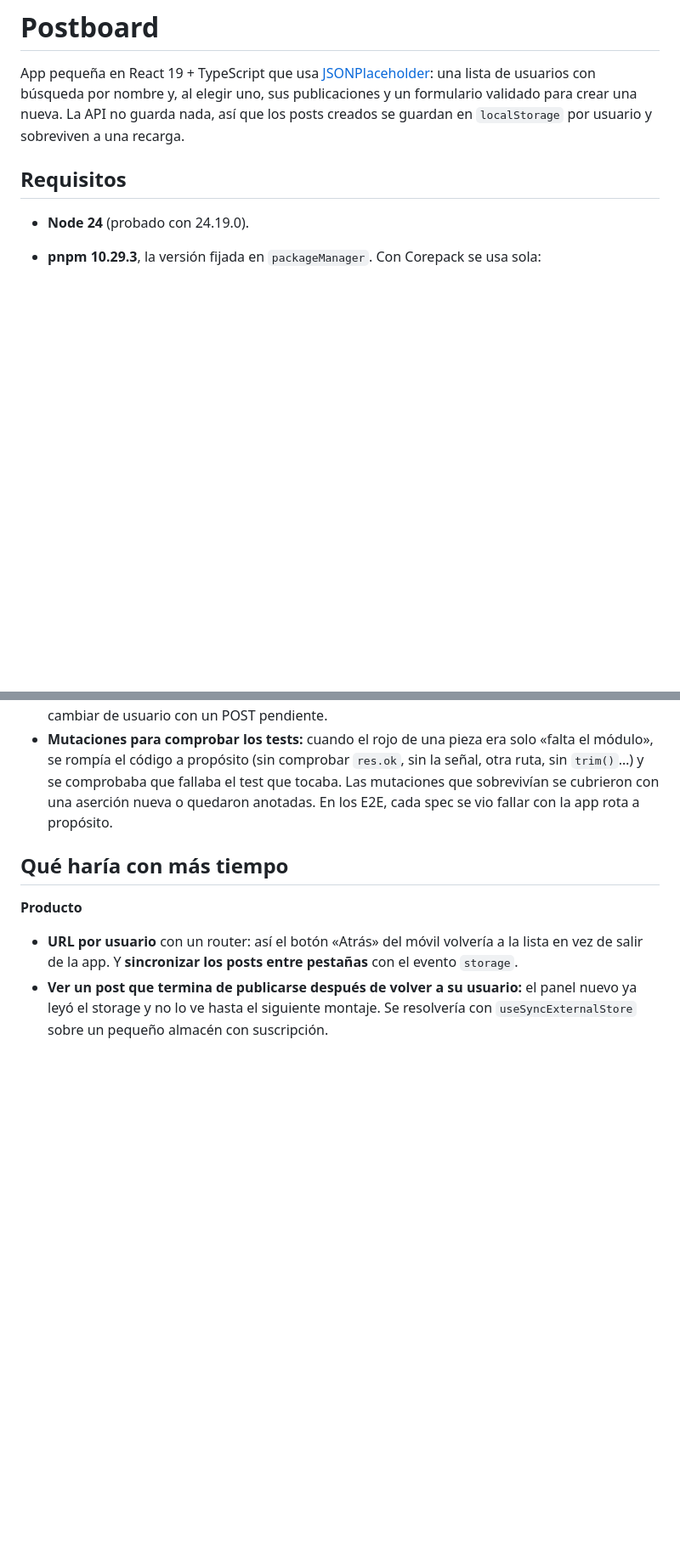
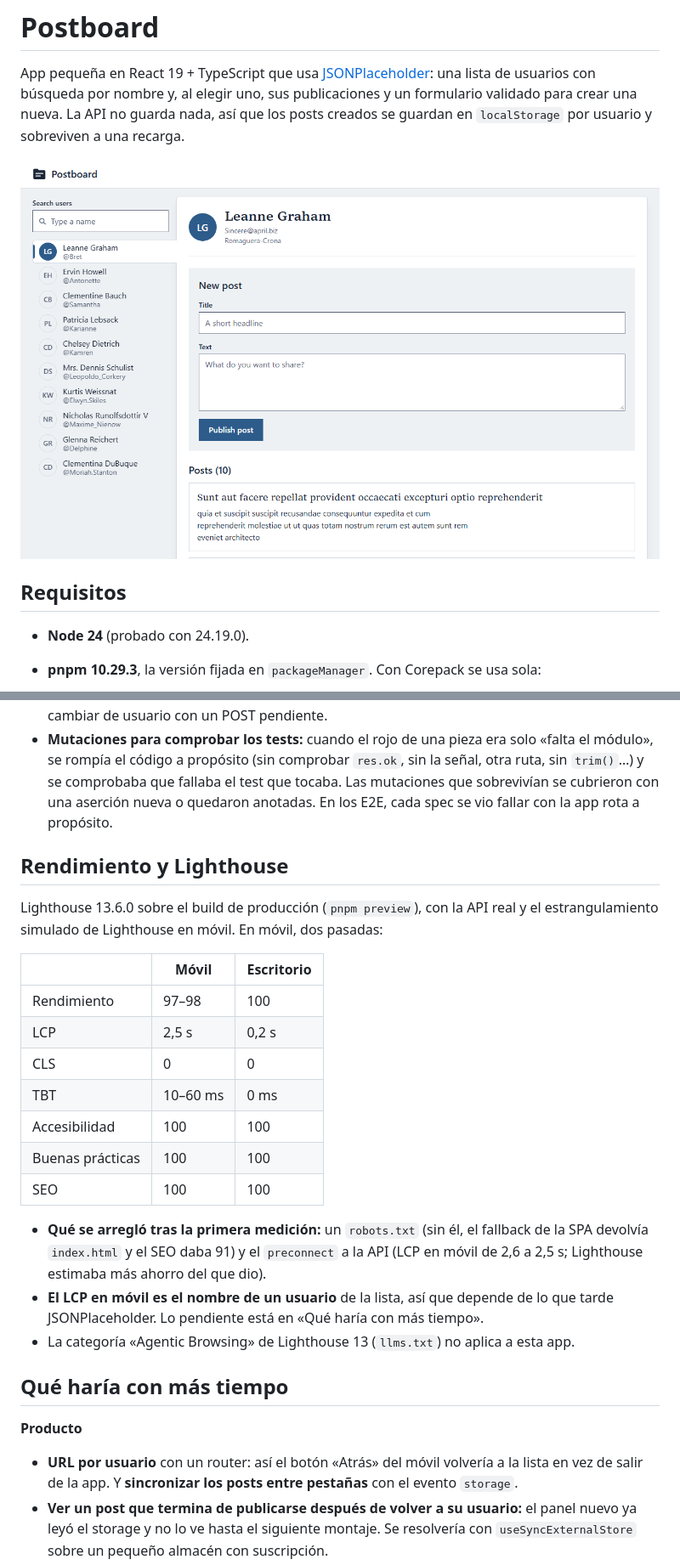
Before and after one commit to Oel-Estrada/postboard, a Markdown page: README.md, 2 parts joined by grey strips. Shown at 85% size. Drawn GitHub-style; pictures changed too: docs/screenshot.png (added); blank space fills up the shorter version.

```diff
--- a/README.md
+++ b/README.md
@@ -4,6 +4,8 @@ App pequeña en React 19 + TypeScript que usa [JSONPlaceholder](https://jsonplac
 una lista de usuarios con búsqueda por nombre y, al elegir uno, sus publicaciones y un formulario
 validado para crear una nueva. La API no guarda nada, así que los posts creados se guardan en
 `localStorage` por usuario y sobreviven a una recarga.
+
+![Postboard en escritorio: la columna de usuarios con Leanne Graham seleccionada como una pestaña unida al panel, el formulario «New post» y sus posts](docs/screenshot.png)
 
 ## Requisitos
 
@@ -128,6 +140,28 @@ Playwright aborta todo lo que no vaya a `localhost` y sirve la API con datos fij
   cubrieron con una aserción nueva o quedaron anotadas. En los E2E, cada spec se vio fallar con
   la app rota a propósito.
 
+## Rendimiento y Lighthouse
+
+Lighthouse 13.6.0 sobre el build de producción (`pnpm preview`), con la API real y el
+estrangulamiento simulado de Lighthouse en móvil. En móvil, dos pasadas:
+
+| | Móvil | Escritorio |
+| --- | --- | --- |
+| Rendimiento | 97–98 | 100 |
+| LCP | 2,5 s | 0,2 s |
+| CLS | 0 | 0 |
+| TBT | 10–60 ms | 0 ms |
+| Accesibilidad | 100 | 100 |
+| Buenas prácticas | 100 | 100 |
+| SEO | 100 | 100 |
+
+- **Qué se arregló tras la primera medición:** un `robots.txt` (sin él, el fallback de la SPA
+  devolvía `index.html` y el SEO daba 91) y el `preconnect` a la API (LCP en móvil de 2,6 a
+  2,5 s; Lighthouse estimaba más ahorro del que dio).
+- **El LCP en móvil es el nombre de un usuario** de la lista, así que depende de lo que tarde
+  JSONPlaceholder. Lo pendiente está en «Qué haría con más tiempo».
+- La categoría «Agentic Browsing» de Lighthouse 13 (`llms.txt`) no aplica a esta app.
+
 ## Qué haría con más tiempo
 
 **Producto**
```
Also changed, not shown: other parts of README.md (+30 -7 lines).
